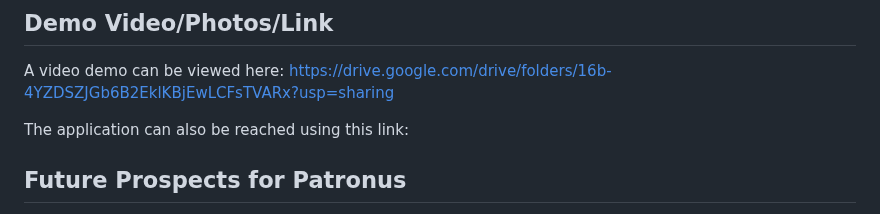
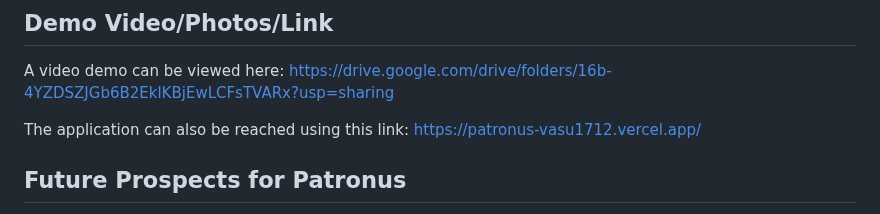
Before and after one commit to appwrite-community/htf24-hackathon-submissions, a Markdown page: submissions/Patronus_Appwrite_hack_submission.md, the part around the change. Drawn GitHub-style.

```diff
--- a/submissions/Patronus_Appwrite_hack_submission.md
+++ b/submissions/Patronus_Appwrite_hack_submission.md
@@ -49,7 +49,7 @@ This project was born out of personal frustration - the tedious process of sifti
 A video demo can be viewed here: https://drive.google.com/drive/folders/16b-4YZDSZJGb6B2EklKBjEwLCFsTVARx?usp=sharing
 
 
-The application can also be reached using this link:
+The application can also be reached using this link: https://patronus-vasu1712.vercel.app/
 
 
 ## Future Prospects for Patronus
```
